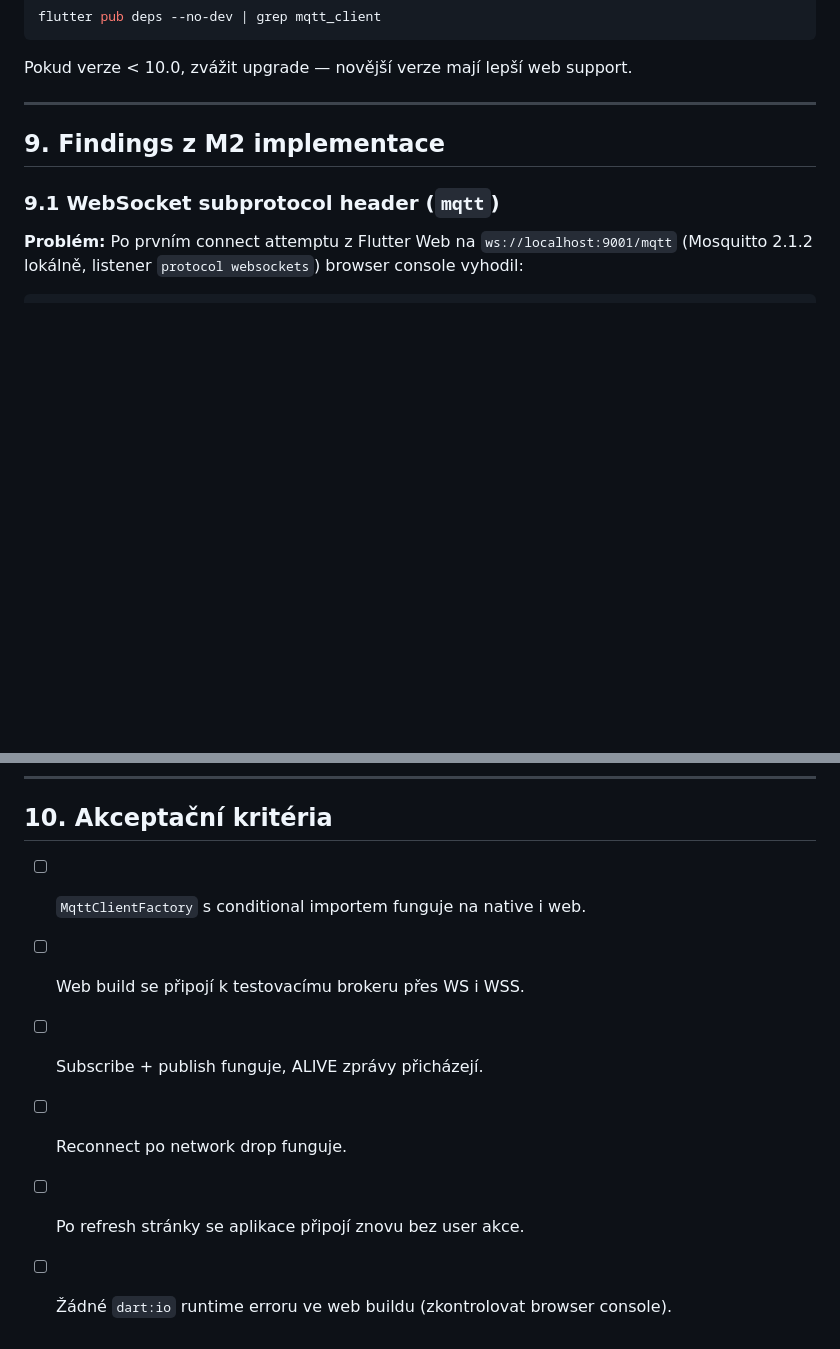
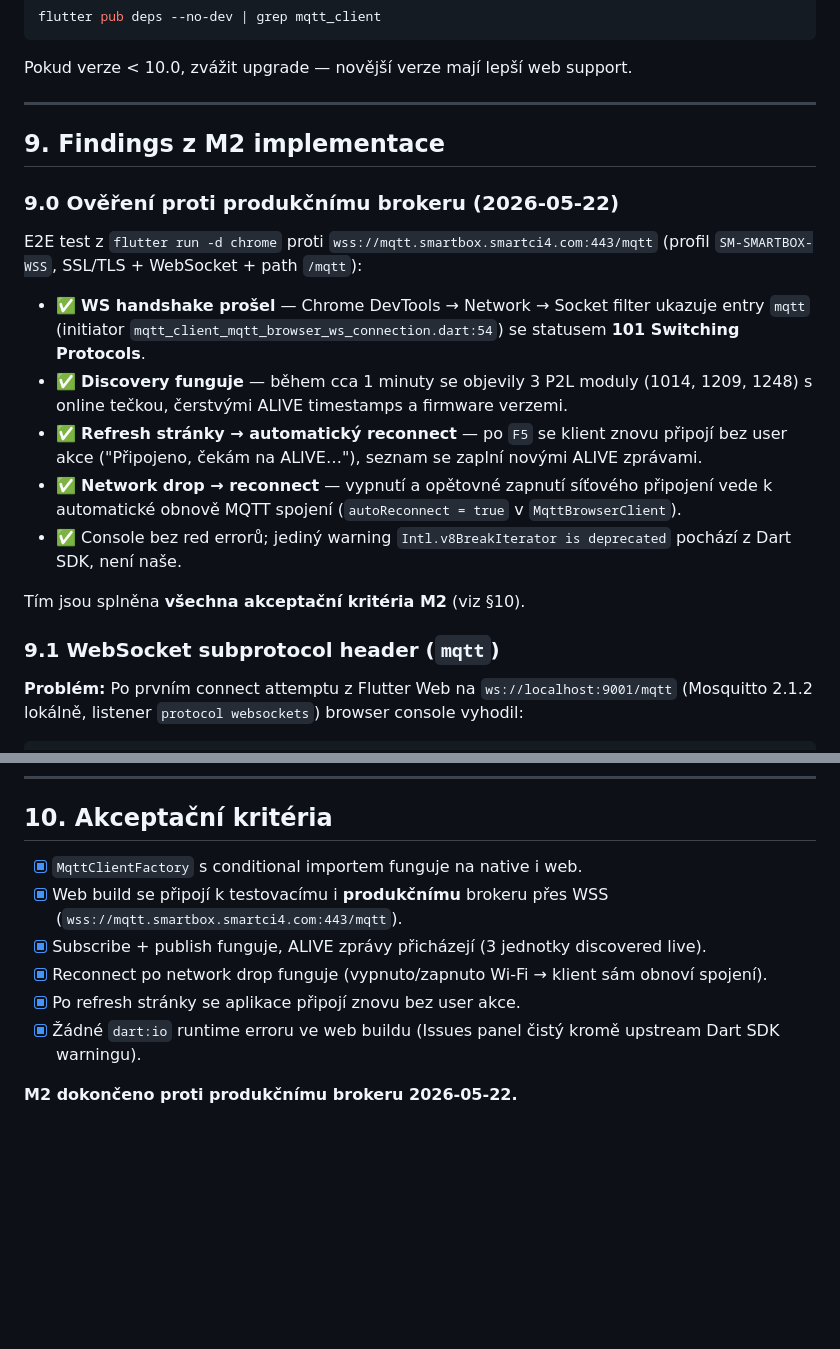
Before and after one commit to myrb1K/P2L-tester, a Markdown page: PRD-WEB/03-mqtt-web.md, 2 parts joined by grey strips. Drawn GitHub-style; blank space fills up the shorter version.

Commit message:
docs(PRD-WEB): M2 dokončeno proti produkčnímu brokeru
E2E ověřeno proti wss://mqtt.smartbox.smartci4.com:443/mqtt: WS handshake 101,
discovery 3 jednotek, refresh reconnect, network-drop reconnect. Všech 6 M2
akceptačních kritérií odškrtnutých. Open question §9.2 (broker pro testing)
dořešena.

Co-Authored-By: Claude Opus 4.7 (1M context) <noreply@anthropic.com>

```diff
--- a/PRD-WEB/03-mqtt-web.md
+++ b/PRD-WEB/03-mqtt-web.md
@@ -200,6 +200,18 @@ Pokud verze < 10.0, zvážit upgrade — novější verze mají lepší web supp
 
 ## 9. Findings z M2 implementace
 
+### 9.0 Ověření proti produkčnímu brokeru (2026-05-22)
+
+E2E test z `flutter run -d chrome` proti `wss://mqtt.smartbox.smartci4.com:443/mqtt` (profil `SM-SMARTBOX-WSS`, SSL/TLS + WebSocket + path `/mqtt`):
+
+- ✅ **WS handshake prošel** — Chrome DevTools → Network → Socket filter ukazuje entry `mqtt` (initiator `mqtt_client_mqtt_browser_ws_connection.dart:54`) se statusem **101 Switching Protocols**.
+- ✅ **Discovery funguje** — během cca 1 minuty se objevily 3 P2L moduly (1014, 1209, 1248) s online tečkou, čerstvými ALIVE timestamps a firmware verzemi.
+- ✅ **Refresh stránky → automatický reconnect** — po `F5` se klient znovu připojí bez user akce ("Připojeno, čekám na ALIVE…"), seznam se zaplní novými ALIVE zprávami.
+- ✅ **Network drop → reconnect** — vypnutí a opětovné zapnutí síťového připojení vede k automatické obnově MQTT spojení (`autoReconnect = true` v `MqttBrowserClient`).
+- ✅ Console bez red errorů; jediný warning `Intl.v8BreakIterator is deprecated` pochází z Dart SDK, není naše.
+
+Tím jsou splněna **všechna akceptační kritéria M2** (viz §10).
+
 ### 9.1 WebSocket subprotocol header (`mqtt`)
 
 **Problém:** Po prvním connect attemptu z Flutter Web na `ws://localhost:9001/mqtt` (Mosquitto 2.1.2 lokálně, listener `protocol websockets`) browser console vyhodil:
@@ -241,9 +253,11 @@ Až bude na `mqtt.config.smartci4.com` (nebo jiném smartci4 brokeru) zapnutý W
 
 ## 10. Akceptační kritéria
 
-- [ ] `MqttClientFactory` s conditional importem funguje na native i web.
-- [ ] Web build se připojí k testovacímu brokeru přes WS i WSS.
-- [ ] Subscribe + publish funguje, ALIVE zprávy přicházejí.
-- [ ] Reconnect po network drop funguje.
-- [ ] Po refresh stránky se aplikace připojí znovu bez user akce.
-- [ ] Žádné `dart:io` runtime erroru ve web buildu (zkontrolovat browser console).
+- [x] `MqttClientFactory` s conditional importem funguje na native i web.
+- [x] Web build se připojí k testovacímu i **produkčnímu** brokeru přes WSS (`wss://mqtt.smartbox.smartci4.com:443/mqtt`).
+- [x] Subscribe + publish funguje, ALIVE zprávy přicházejí (3 jednotky discovered live).
+- [x] Reconnect po network drop funguje (vypnuto/zapnuto Wi-Fi → klient sám obnoví spojení).
+- [x] Po refresh stránky se aplikace připojí znovu bez user akce.
+- [x] Žádné `dart:io` runtime erroru ve web buildu (Issues panel čistý kromě upstream Dart SDK warningu).
+
+**M2 dokončeno proti produkčnímu brokeru 2026-05-22.**
```
Also changed, not shown: PRD-WEB/01-PRD.md (+8 -4 lines).
